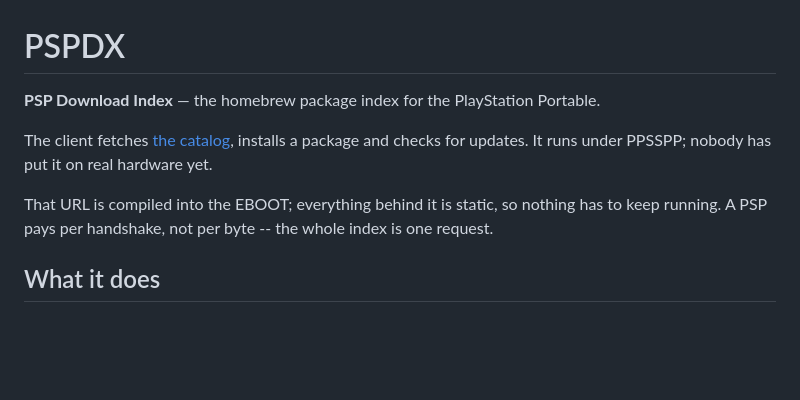
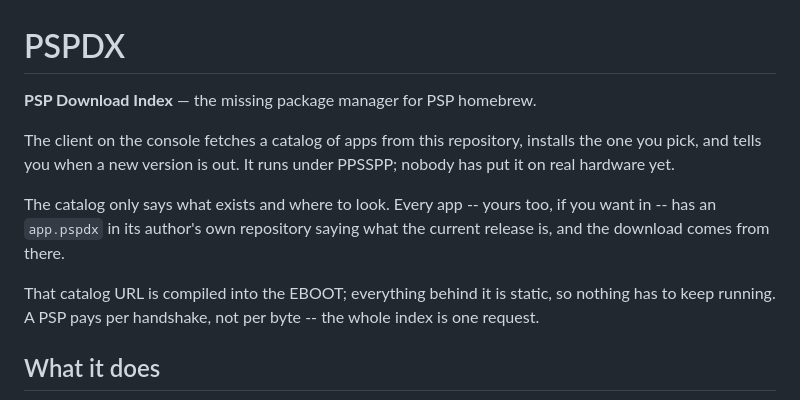
Before and after one commit to chriopter/pspdx, a Markdown page: README.md, the part around the change. GitHub-like rendering; blank space fills up the shorter version.

Commit message:
Open with what it is, in plain words
Someone landing here wants to know what this installs and how to get their own
app listed, not how the format is spelled.

```diff
--- a/README.md
+++ b/README.md
@@ -1,14 +1,18 @@
 # PSPDX
 
-**PSP Download Index** — the homebrew package index for the PlayStation Portable.
+**PSP Download Index** — the missing package manager for PSP homebrew.
 
-The client fetches [the catalog](https://chriopter.github.io/pspdx/catalog.json),
-installs a package and checks for updates. It runs under PPSSPP; nobody has put
-it on real hardware yet.
+The client on the console fetches a catalog of apps from this repository,
+installs the one you pick, and tells you when a new version is out. It runs
+under PPSSPP; nobody has put it on real hardware yet.
 
-That URL is compiled into the EBOOT; everything behind it is static, so nothing
-has to keep running. A PSP pays per handshake, not per byte -- the whole index
-is one request.
+The catalog only says what exists and where to look. Every app -- yours too, if
+you want in -- has an `app.pspdx` in its author's own repository saying what
+the current release is, and the download comes from there.
+
+That catalog URL is compiled into the EBOOT; everything behind it is static, so
+nothing has to keep running. A PSP pays per handshake, not per byte -- the
+whole index is one request.
 
 ## What it does
 
```
